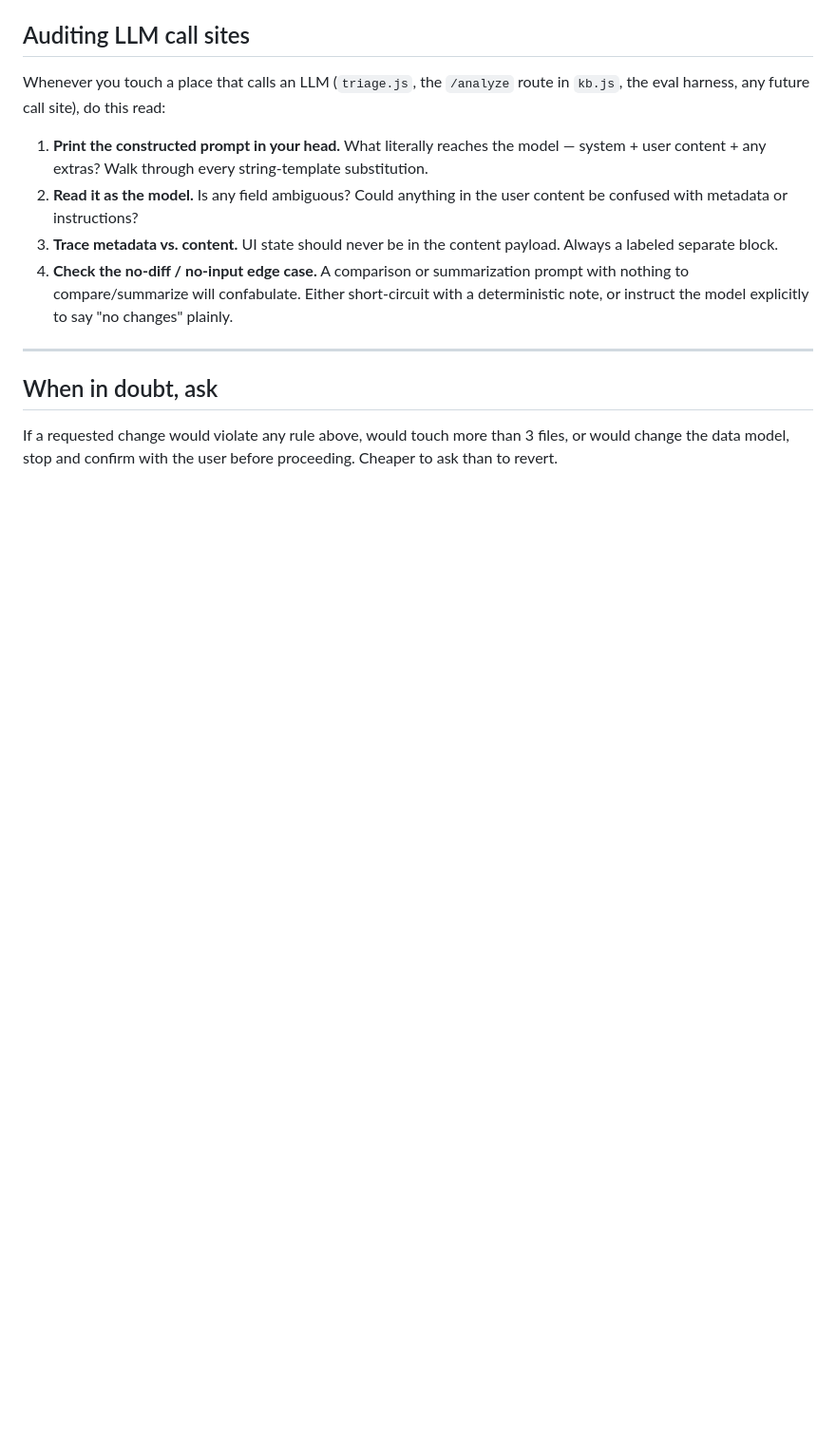
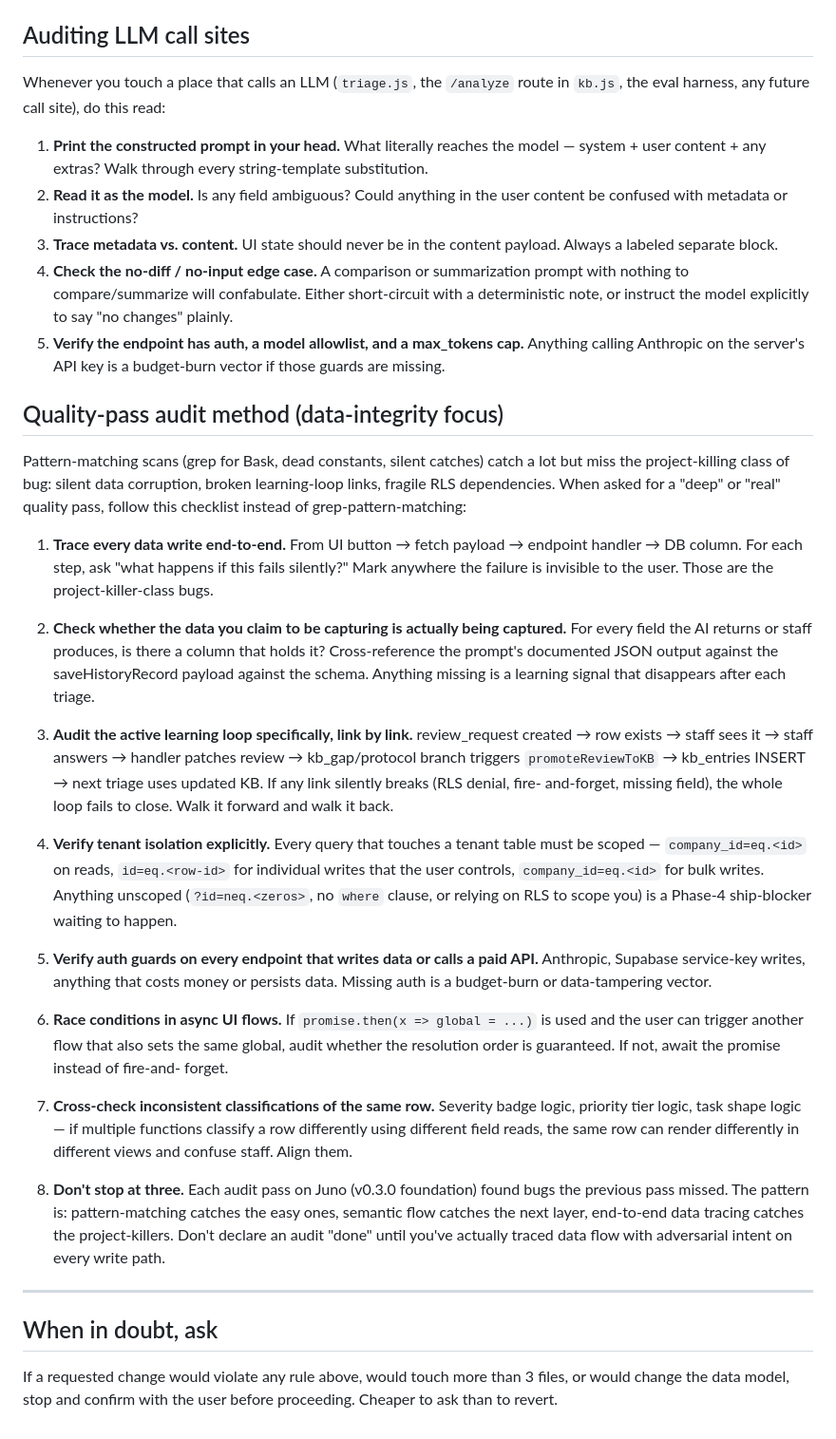
Before and after one commit to Madiuk/rn-triage, a Markdown page: AGENTS.md, the part around the change. Shown at 95% size. Rendered like a GitHub page; blank space fills up the shorter version.

Commit message:
docs(agents): codify the data-integrity audit method that found v0.3.4 bugs
The fifth-pass audit on Juno caught project-killer bugs that the
prior four passes missed (RLS dependency on policies not in source
control, learning-loop silent failures, untargeted DELETEs across
tenants). Those weren't catchable by the pattern-matching method
the prior passes used (grep for Bask, dead constants, silent
catches). They needed explicit end-to-end data-flow tracing with
adversarial intent.

This commit writes that method into AGENTS.md as a checklist any
future agent (or future me, after context reset) can apply when
asked for a "deep" or "real" quality pass:

1. Trace every data write end-to-end. Ask "what happens if this
   fails silently?"
2. Verify the data we claim to be capturing is actually captured —
   prompt JSON output vs. saveHistoryRecord payload vs. schema.
3. Audit the active learning loop link by link.
4. Verify tenant isolation explicitly on every query.
5. Verify auth guards on every endpoint writing data or calling
   a paid API.
6. Audit async UI flows for races, especially fire-and-forget that
   updates global state.
7. Cross-check inconsistent classifications of the same row.
8. Don't stop after three passes. The remaining bugs hide in the
   integration seams between subsystems and are the project-killer
   class.

Also added rule #5 to the existing "Auditing LLM call sites"
section: every Anthropic-calling endpoint needs auth + model
allowlist + max_tokens cap. /analyze had been missing all three
in v0.3.3; surfaced as a budget-burn vector.

Co-Authored-By: Claude Opus 4.7 (1M context) <noreply@anthropic.com>

```diff
--- a/AGENTS.md
+++ b/AGENTS.md
@@ -194,6 +194,70 @@ do this read:
    summarization prompt with nothing to compare/summarize will
    confabulate. Either short-circuit with a deterministic note, or
    instruct the model explicitly to say "no changes" plainly.
+5. **Verify the endpoint has auth, a model allowlist, and a
+   max_tokens cap.** Anything calling Anthropic on the server's API
+   key is a budget-burn vector if those guards are missing.
+
+## Quality-pass audit method (data-integrity focus)
+
+Pattern-matching scans (grep for Bask, dead constants, silent
+catches) catch a lot but miss the project-killing class of bug:
+silent data corruption, broken learning-loop links, fragile RLS
+dependencies. When asked for a "deep" or "real" quality pass,
+follow this checklist instead of grep-pattern-matching:
+
+1. **Trace every data write end-to-end.** From UI button → fetch
+   payload → endpoint handler → DB column. For each step, ask
+   "what happens if this fails silently?" Mark anywhere the failure
+   is invisible to the user. Those are the project-killer-class
+   bugs.
+
+2. **Check whether the data you claim to be capturing is actually
+   being captured.** For every field the AI returns or staff
+   produces, is there a column that holds it? Cross-reference the
+   prompt's documented JSON output against the saveHistoryRecord
+   payload against the schema. Anything missing is a learning
+   signal that disappears after each triage.
+
+3. **Audit the active learning loop specifically, link by link.**
+   review_request created → row exists → staff sees it → staff
+   answers → handler patches review → kb_gap/protocol branch
+   triggers `promoteReviewToKB` → kb_entries INSERT → next triage
+   uses updated KB. If any link silently breaks (RLS denial, fire-
+   and-forget, missing field), the whole loop fails to close. Walk
+   it forward and walk it back.
+
+4. **Verify tenant isolation explicitly.** Every query that touches
+   a tenant table must be scoped — `company_id=eq.<id>` on reads,
+   `id=eq.<row-id>` for individual writes that the user controls,
+   `company_id=eq.<id>` for bulk writes. Anything unscoped (`?id=neq.<zeros>`,
+   no `where` clause, or relying on RLS to scope you) is a Phase-4
+   ship-blocker waiting to happen.
+
+5. **Verify auth guards on every endpoint that writes data or
+   calls a paid API.** Anthropic, Supabase service-key writes,
+   anything that costs money or persists data. Missing auth is a
+   budget-burn or data-tampering vector.
+
+6. **Race conditions in async UI flows.** If `promise.then(x => global = ...)`
+   is used and the user can trigger another flow that also sets
+   the same global, audit whether the resolution order is
+   guaranteed. If not, await the promise instead of fire-and-
+   forget.
+
+7. **Cross-check inconsistent classifications of the same row.**
+   Severity badge logic, priority tier logic, task shape logic —
+   if multiple functions classify a row differently using
+   different field reads, the same row can render differently in
+   different views and confuse staff. Align them.
+
+8. **Don't stop at three.** Each audit pass on Juno (v0.3.0
+   foundation) found bugs the previous pass missed. The pattern
+   is: pattern-matching catches the easy ones, semantic flow
+   catches the next layer, end-to-end data tracing catches the
+   project-killers. Don't declare an audit "done" until you've
+   actually traced data flow with adversarial intent on every
+   write path.
 
 ---
 
```
